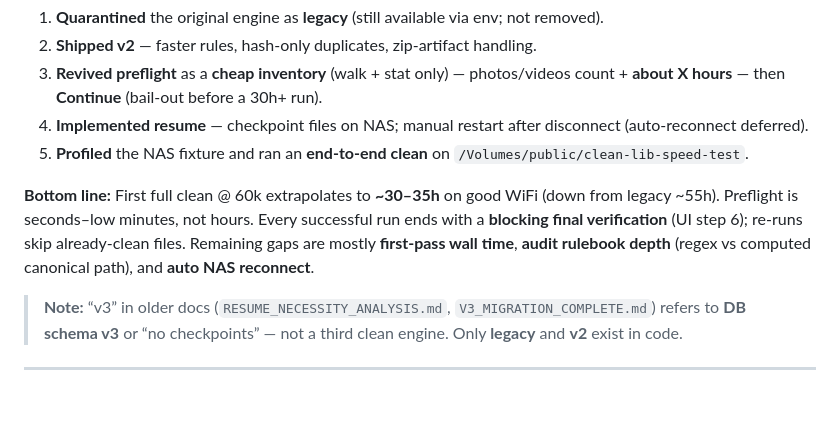
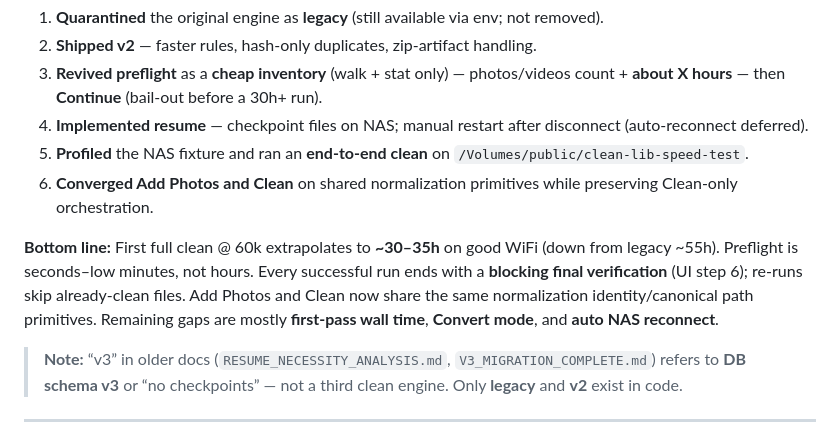
Before and after one commit to spoonfloor/photos-light, a Markdown page: tech-docs/CLEAN_LIBRARY_V2_HANDOFF.md, the part around one of its changes. Rendered like a GitHub page; blank space fills up the shorter version.

```diff
--- a/tech-docs/CLEAN_LIBRARY_V2_HANDOFF.md
+++ b/tech-docs/CLEAN_LIBRARY_V2_HANDOFF.md
@@ -17,8 +17,9 @@ Clean library was too slow on NAS-scale libraries (~60k photos). We:
 3. **Revived preflight** as a **cheap inventory** (walk + stat only) — photos/videos count + **about X hours** — then **Continue** (bail-out before a 30h+ run).
 4. **Implemented resume** — checkpoint files on NAS; manual restart after disconnect (auto-reconnect deferred).
 5. **Profiled** the NAS fixture and ran an **end-to-end clean** on `/Volumes/public/clean-lib-speed-test`.
+6. **Converged Add Photos and Clean** on shared normalization primitives while preserving Clean-only orchestration.
 
-**Bottom line:** First full clean @ 60k extrapolates to **~30–35h** on good WiFi (down from legacy ~55h). Preflight is seconds–low minutes, not hours. Every successful run ends with a **blocking final verification** (UI step 6); re-runs skip already-clean files. Remaining gaps are mostly **first-pass wall time**, **audit rulebook depth** (regex vs computed canonical path), and **auto NAS reconnect**.
+**Bottom line:** First full clean @ 60k extrapolates to **~30–35h** on good WiFi (down from legacy ~55h). Preflight is seconds–low minutes, not hours. Every successful run ends with a **blocking final verification** (UI step 6); re-runs skip already-clean files. Add Photos and Clean now share the same normalization identity/canonical path primitives. Remaining gaps are mostly **first-pass wall time**, **Convert mode**, and **auto NAS reconnect**.
 
 > **Note:** “v3” in older docs (`RESUME_NECESSITY_ANALYSIS.md`, `V3_MIGRATION_COMPLETE.md`) refers to **DB schema v3** or “no checkpoints” — not a third clean engine. Only **legacy** and **v2** exist in code.
 
```
Also changed, not shown: other parts of tech-docs/CLEAN_LIBRARY_V2_HANDOFF.md (+28 -9 lines).
